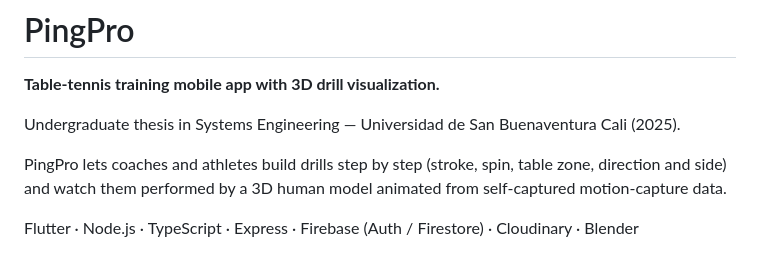
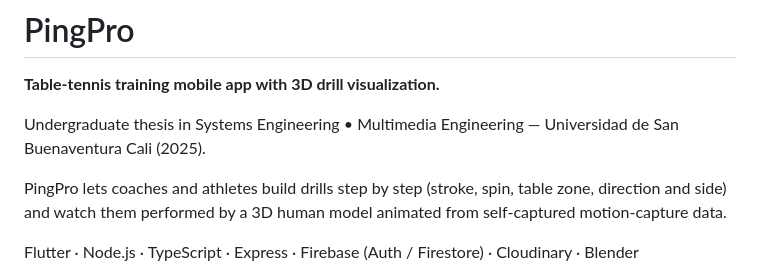
Before and after one commit to Ngonzalez693/PingPro, a Markdown page: README.md, the part around the change. Drawn GitHub-style.

```diff
--- a/README.md
+++ b/README.md
@@ -2,7 +2,7 @@
 
 **Table-tennis training mobile app with 3D drill visualization.**
 
-Undergraduate thesis in Systems Engineering — Universidad de San Buenaventura Cali (2025).
+Undergraduate thesis in Systems Engineering • Multimedia Engineering — Universidad de San Buenaventura Cali (2025).
 
 PingPro lets coaches and athletes build drills step by step (stroke, spin, table zone, direction and side) and watch them performed by a 3D human model animated from self-captured motion-capture data.
 
```
